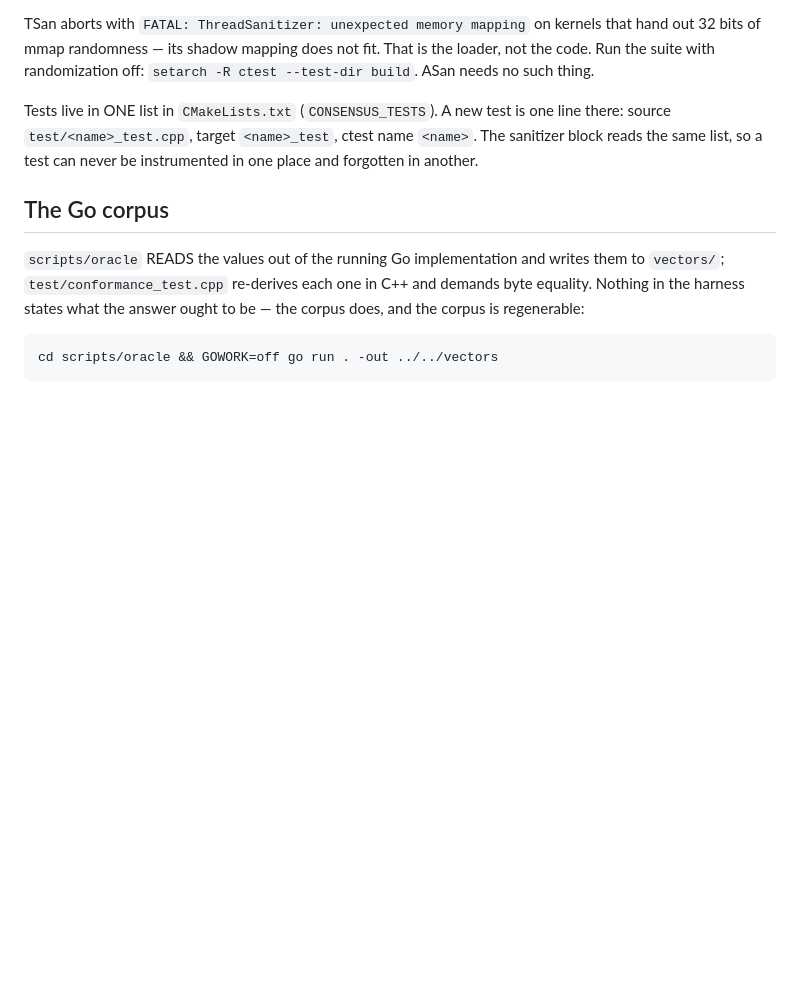
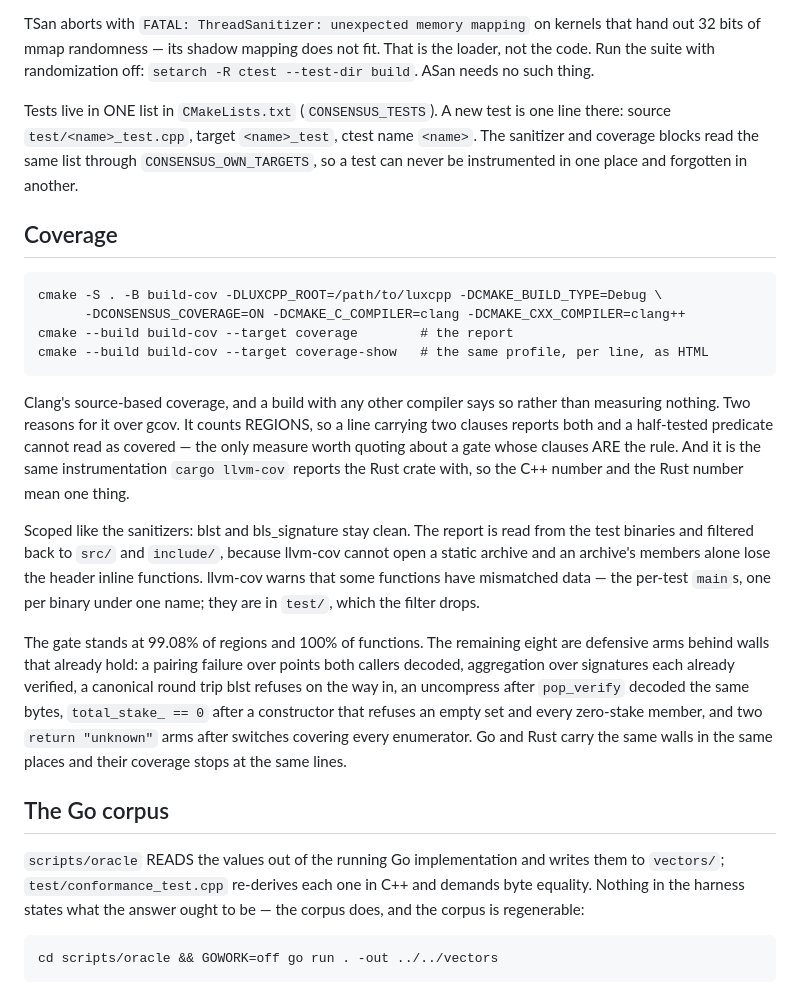
Before and after one commit to lux-cpp/consensus, a Markdown page: LLM.md, the part around the change. Rendered like a GitHub page; blank space fills up the shorter version.

Commit message:
llm: say where the coverage target is and what it does not reach
A build capability nobody knows about is a build capability nobody runs. The
invocation, why it is clang's source-based coverage rather than gcov, and the
honest list of the eight regions it does not reach — so the next reader does not
spend an afternoon rediscovering that they are walls behind walls.

Co-authored-by: Hanzo Dev <dev@hanzo.ai>

````diff
--- a/LLM.md
+++ b/LLM.md
@@ -296,8 +296,41 @@ is the loader, not the code. Run the suite with randomization off:
 
 Tests live in ONE list in `CMakeLists.txt` (`CONSENSUS_TESTS`). A new test is one
 line there: source `test/<name>_test.cpp`, target `<name>_test`, ctest name
-`<name>`. The sanitizer block reads the same list, so a test can never be
-instrumented in one place and forgotten in another.
+`<name>`. The sanitizer and coverage blocks read the same list through
+`CONSENSUS_OWN_TARGETS`, so a test can never be instrumented in one place and
+forgotten in another.
+
+## Coverage
+
+```
+cmake -S . -B build-cov -DLUXCPP_ROOT=/path/to/luxcpp -DCMAKE_BUILD_TYPE=Debug \
+      -DCONSENSUS_COVERAGE=ON -DCMAKE_C_COMPILER=clang -DCMAKE_CXX_COMPILER=clang++
+cmake --build build-cov --target coverage        # the report
+cmake --build build-cov --target coverage-show   # the same profile, per line, as HTML
+```
+
+Clang's source-based coverage, and a build with any other compiler says so rather
+than measuring nothing. Two reasons for it over gcov. It counts REGIONS, so a line
+carrying two clauses reports both and a half-tested predicate cannot read as
+covered — the only measure worth quoting about a gate whose clauses ARE the rule.
+And it is the same instrumentation `cargo llvm-cov` reports the Rust crate with,
+so the C++ number and the Rust number mean one thing.
+
+Scoped like the sanitizers: blst and bls_signature stay clean. The report is read
+from the test binaries and filtered back to `src/` and `include/`, because
+llvm-cov cannot open a static archive and an archive's members alone lose the
+header inline functions. llvm-cov warns that some functions have mismatched data —
+the per-test `main`s, one per binary under one name; they are in `test/`, which
+the filter drops.
+
+The gate stands at 99.08% of regions and 100% of functions. The remaining eight
+are defensive arms behind walls that already hold: a pairing failure over points
+both callers decoded, aggregation over signatures each already verified, a
+canonical round trip blst refuses on the way in, an uncompress after `pop_verify`
+decoded the same bytes, `total_stake_ == 0` after a constructor that refuses an
+empty set and every zero-stake member, and two `return "unknown"` arms after
+switches covering every enumerator. Go and Rust carry the same walls in the same
+places and their coverage stops at the same lines.
 
 ## The Go corpus
 
````
